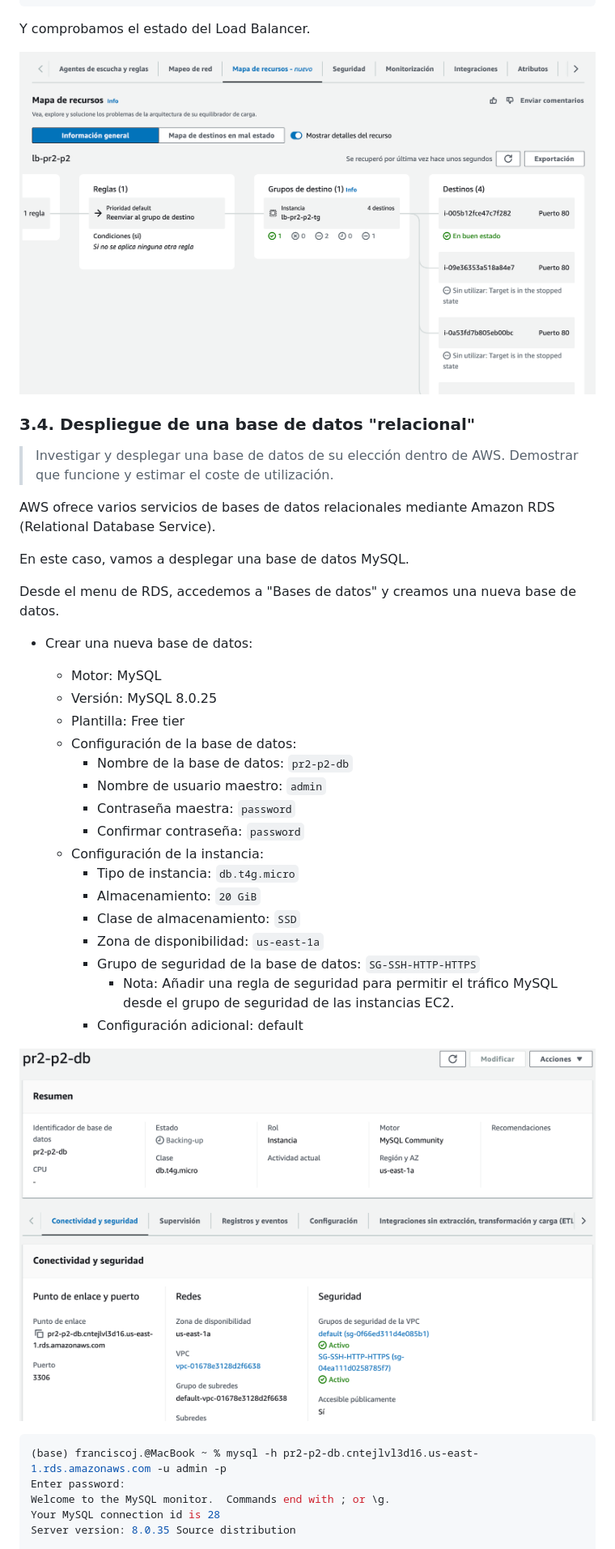
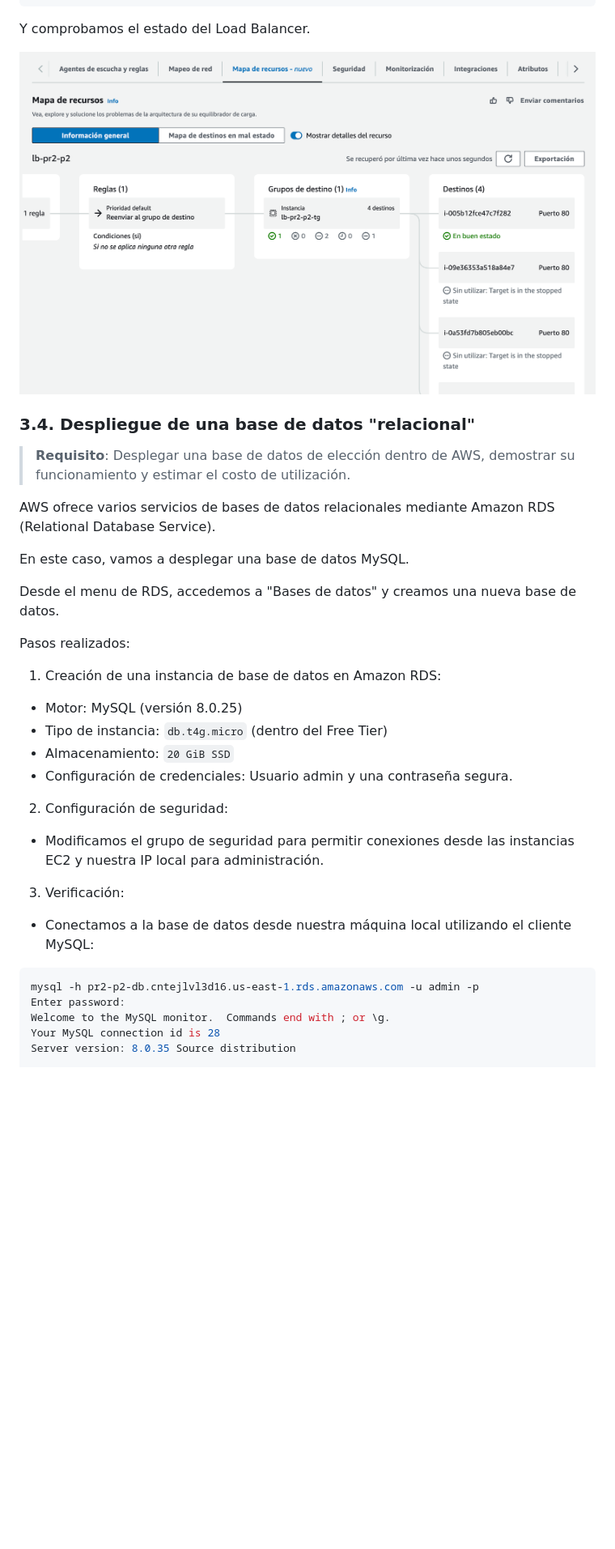
Before and after one commit to gitfrandu4/40984-CN, a Markdown page: P2/P2.md, the part around the change printed below. Shown: that part at 81% size. Rendered like a GitHub page; blank space fills up the shorter version.

````diff
--- a/P2/P2.md
+++ b/P2/P2.md
@@ -205,11 +184,11 @@ Una vez creado el Auto Scaling Group, detenemos todas las instancias y comprobam
 
 Y comprobamos el estado del Load Balancer.
 
-![Load balancer instances](./img/load-balancer-instances.png)
+![Load balancer instances](img/load-balancer-instances.png)
 
 ### 3.4. Despliegue de una base de datos "relacional"
 
-> Investigar y desplegar una base de datos de su elección dentro de AWS. Demostrar que funcione y estimar el coste de utilización.
+> **Requisito**: Desplegar una base de datos de elección dentro de AWS, demostrar su funcionamiento y estimar el costo de utilización.
 
 AWS ofrece varios servicios de bases de datos relacionales mediante Amazon RDS (Relational Database Service).
 
@@ -217,29 +196,26 @@ En este caso, vamos a desplegar una base de datos MySQL.
 
 Desde el menu de RDS, accedemos a "Bases de datos" y creamos una nueva base de datos.
 
-* Crear una nueva base de datos:
+Pasos realizados:
 
-  * Motor: MySQL
-  * Versión: MySQL 8.0.25
-  * Plantilla: Free tier
-  * Configuración de la base de datos:
-    * Nombre de la base de datos: `pr2-p2-db`
-    * Nombre de usuario maestro: `admin`
-    * Contraseña maestra: `password`
-    * Confirmar contraseña: `password`
-  * Configuración de la instancia:
-    * Tipo de instancia: `db.t4g.micro`
-    * Almacenamiento: `20 GiB`
-    * Clase de almacenamiento: `SSD`
-    * Zona de disponibilidad: `us-east-1a`
-    * Grupo de seguridad de la base de datos: `SG-SSH-HTTP-HTTPS`
-      * Nota: Añadir una regla de seguridad para permitir el tráfico MySQL desde el grupo de seguridad de las instancias EC2.
-    * Configuración adicional: default
+1. Creación de una instancia de base de datos en Amazon RDS:
 
-![RDS database](./img/rds-database.png)
+* Motor: MySQL (versión 8.0.25)
+* Tipo de instancia: `db.t4g.micro` (dentro del Free Tier)
+* Almacenamiento: `20 GiB SSD`
+* Configuración de credenciales: Usuario admin y una contraseña segura.
+
+2. Configuración de seguridad:
+
+* Modificamos el grupo de seguridad para permitir conexiones desde las instancias EC2 y nuestra IP local para administración.
+
+3. Verificación:
+
+* Conectamos a la base de datos desde nuestra máquina local utilizando el cliente MySQL:
+
 
 ```bash
-(base) franciscoj.@MacBook ~ % mysql -h pr2-p2-db.cntejlvl3d16.us-east-1.rds.amazonaws.com -u admin -p
+mysql -h pr2-p2-db.cntejlvl3d16.us-east-1.rds.amazonaws.com -u admin -p
 Enter password:
 Welcome to the MySQL monitor.  Commands end with ; or \g.
 Your MySQL connection id is 28
````
Also changed, not shown: other parts of P2/P2.md (+119 -103 lines), P2/img/cost-breakdown.png (added), P2/img/infrastructure-diagram.png (added), 2 other files.
